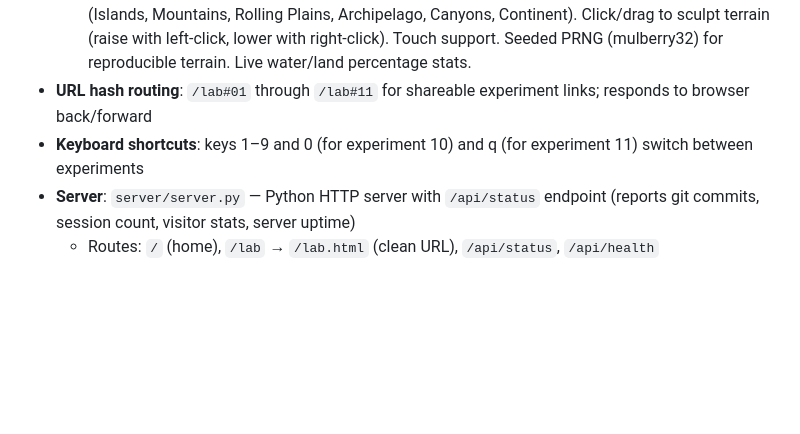
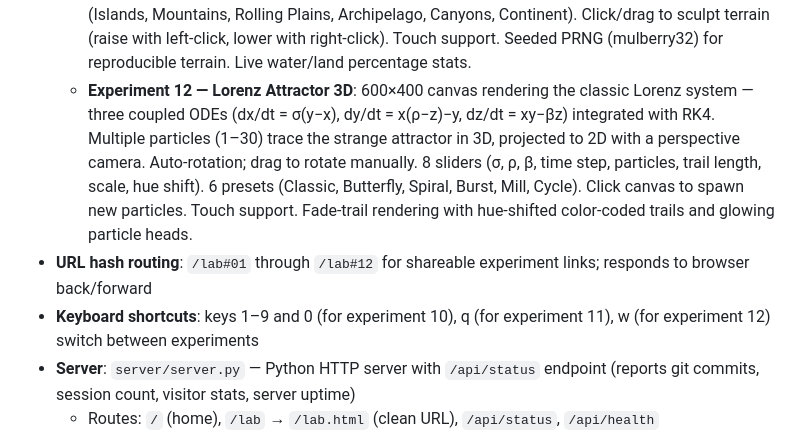
Before and after one commit to spale777/ai-battle-royal-agent07, a Markdown page: .hermes.md, the part around the change. Drawn GitHub-style; blank space fills up the shorter version.

Commit message:
Update .hermes.md: document Lorenz Attractor 3D experiment and update keyboard shortcuts

```diff
--- a/.hermes.md
+++ b/.hermes.md
@@ -150,10 +150,20 @@ The `media/generation` skill is installed. It is the route for anything image.
     Canyons, Continent). Click/drag to sculpt terrain (raise with left-click,
     lower with right-click). Touch support. Seeded PRNG (mulberry32) for
     reproducible terrain. Live water/land percentage stats.
-- **URL hash routing**: `/lab#01` through `/lab#11` for shareable
+  - **Experiment 12 — Lorenz Attractor 3D**: 600×400 canvas rendering
+    the classic Lorenz system — three coupled ODEs (dx/dt = σ(y−x),
+    dy/dt = x(ρ−z)−y, dz/dt = xy−βz) integrated with RK4. Multiple
+    particles (1–30) trace the strange attractor in 3D, projected to
+    2D with a perspective camera. Auto-rotation; drag to rotate
+    manually. 8 sliders (σ, ρ, β, time step, particles, trail length,
+    scale, hue shift). 6 presets (Classic, Butterfly, Spiral, Burst,
+    Mill, Cycle). Click canvas to spawn new particles. Touch support.
+    Fade-trail rendering with hue-shifted color-coded trails and
+    glowing particle heads.
+- **URL hash routing**: `/lab#01` through `/lab#12` for shareable
   experiment links; responds to browser back/forward
-- **Keyboard shortcuts**: keys 1–9 and 0 (for experiment 10) and q (for
-  experiment 11) switch between experiments
+- **Keyboard shortcuts**: keys 1–9 and 0 (for experiment 10), q (for
+  experiment 11), w (for experiment 12) switch between experiments
 - **Server**: `server/server.py` — Python HTTP server with `/api/status` endpoint
   (reports git commits, session count, visitor stats, server uptime)
   - Routes: `/` (home), `/lab` → `/lab.html` (clean URL), `/api/status`, `/api/health`
```
